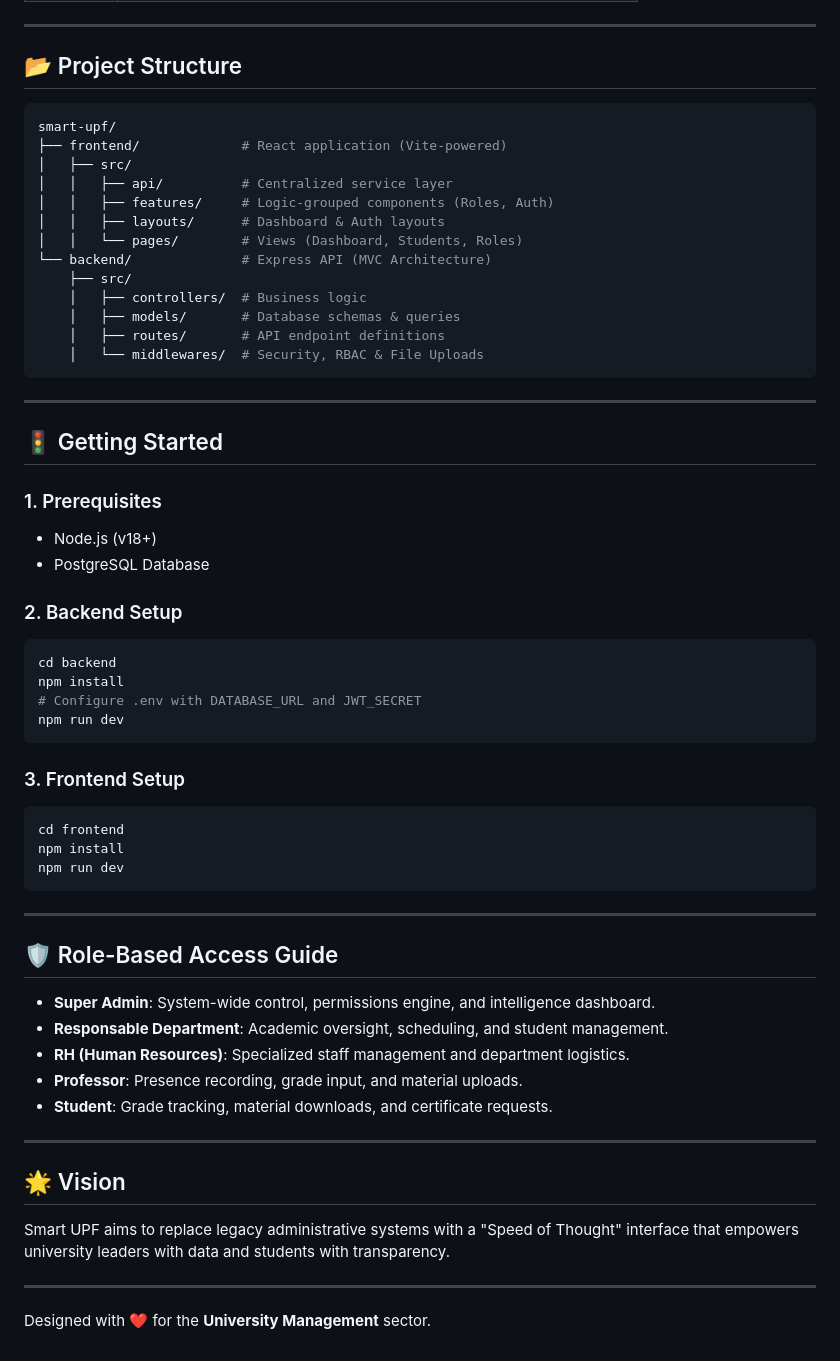
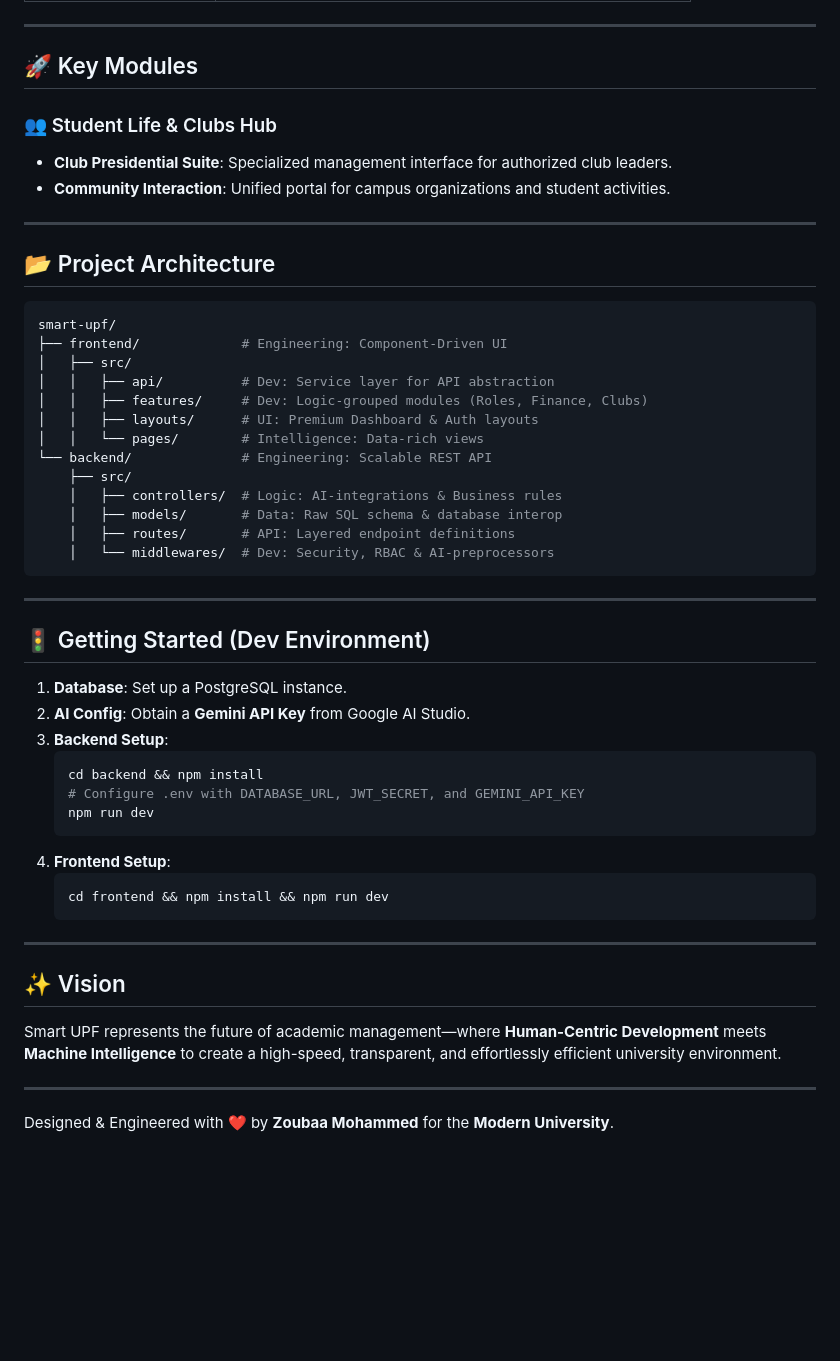
Before and after one commit to zoubaax/university_management, a Markdown page: README.md, the part around one of its changes. GitHub-like rendering; blank space fills up the shorter version.

Commit message:
feat: Integrate AI capabilities using Google Gemini 2.5 Flash and RAG, restructure the README to highlight AI and engineering pillars, and update project details and setup instructions.

````diff
--- a/README.md
+++ b/README.md
@@ -39,61 +57,54 @@ The Super Admin dashboard transforms raw data into institutional insight.
 
 ---
 
-## 📂 Project Structure
+## 🚀 Key Modules
+
+### 👥 Student Life & Clubs Hub
+- **Club Presidential Suite**: Specialized management interface for authorized club leaders.
+- **Community Interaction**: Unified portal for campus organizations and student activities.
+
+---
+
+## 📂 Project Architecture
 
 ```bash
 smart-upf/
-├── frontend/             # React application (Vite-powered)
+├── frontend/             # Engineering: Component-Driven UI
 │   ├── src/
-│   │   ├── api/          # Centralized service layer
-│   │   ├── features/     # Logic-grouped components (Roles, Auth)
-│   │   ├── layouts/      # Dashboard & Auth layouts
-│   │   └── pages/        # Views (Dashboard, Students, Roles)
-└── backend/              # Express API (MVC Architecture)
+│   │   ├── api/          # Dev: Service layer for API abstraction
+│   │   ├── features/     # Dev: Logic-grouped modules (Roles, Finance, Clubs)
+│   │   ├── layouts/      # UI: Premium Dashboard & Auth layouts
+│   │   └── pages/        # Intelligence: Data-rich views
+└── backend/              # Engineering: Scalable REST API
     ├── src/
-    │   ├── controllers/  # Business logic
-    │   ├── models/       # Database schemas & queries
-    │   ├── routes/       # API endpoint definitions
-    │   └── middlewares/  # Security, RBAC & File Uploads
+    │   ├── controllers/  # Logic: AI-integrations & Business rules
+    │   ├── models/       # Data: Raw SQL schema & database interop
+    │   ├── routes/       # API: Layered endpoint definitions
+    │   └── middlewares/  # Dev: Security, RBAC & AI-preprocessors
 ```
 
 ---
 
-## 🚦 Getting Started
+## 🚦 Getting Started (Dev Environment)
 
-### 1. Prerequisites
-- Node.js (v18+)
-- PostgreSQL Database
-
-### 2. Backend Setup
-```bash
-cd backend
-npm install
-# Configure .env with DATABASE_URL and JWT_SECRET
-npm run dev
-```
-
-### 3. Frontend Setup
-```bash
-cd frontend
-npm install
-npm run dev
-```
+1. **Database**: Set up a PostgreSQL instance.
+2. **AI Config**: Obtain a **Gemini API Key** from Google AI Studio.
+3. **Backend Setup**:
+   ```bash
+   cd backend && npm install
+   # Configure .env with DATABASE_URL, JWT_SECRET, and GEMINI_API_KEY
+   npm run dev
+   ```
+4. **Frontend Setup**:
+   ```bash
+   cd frontend && npm install && npm run dev
+   ```
 
 ---
 
-## 🛡️ Role-Based Access Guide
-- **Super Admin**: System-wide control, permissions engine, and intelligence dashboard.
-- **Responsable Department**: Academic oversight, scheduling, and student management.
-- **RH (Human Resources)**: Specialized staff management and department logistics.
-- **Professor**: Presence recording, grade input, and material uploads.
-- **Student**: Grade tracking, material downloads, and certificate requests.
+## ✨ Vision
+Smart UPF represents the future of academic management—where **Human-Centric Development** meets **Machine Intelligence** to create a high-speed, transparent, and effortlessly efficient university environment.
 
 ---
 
-## 🌟 Vision
-Smart UPF aims to replace legacy administrative systems with a "Speed of Thought" interface that empowers university leaders with data and students with transparency.
-
----
-
-Designed with ❤️ for the **University Management** sector.
+Designed & Engineered with ❤️ by **Zoubaa Mohammed** for the **Modern University**.
````
Also changed, not shown: other parts of README.md (+42 -24 lines).
